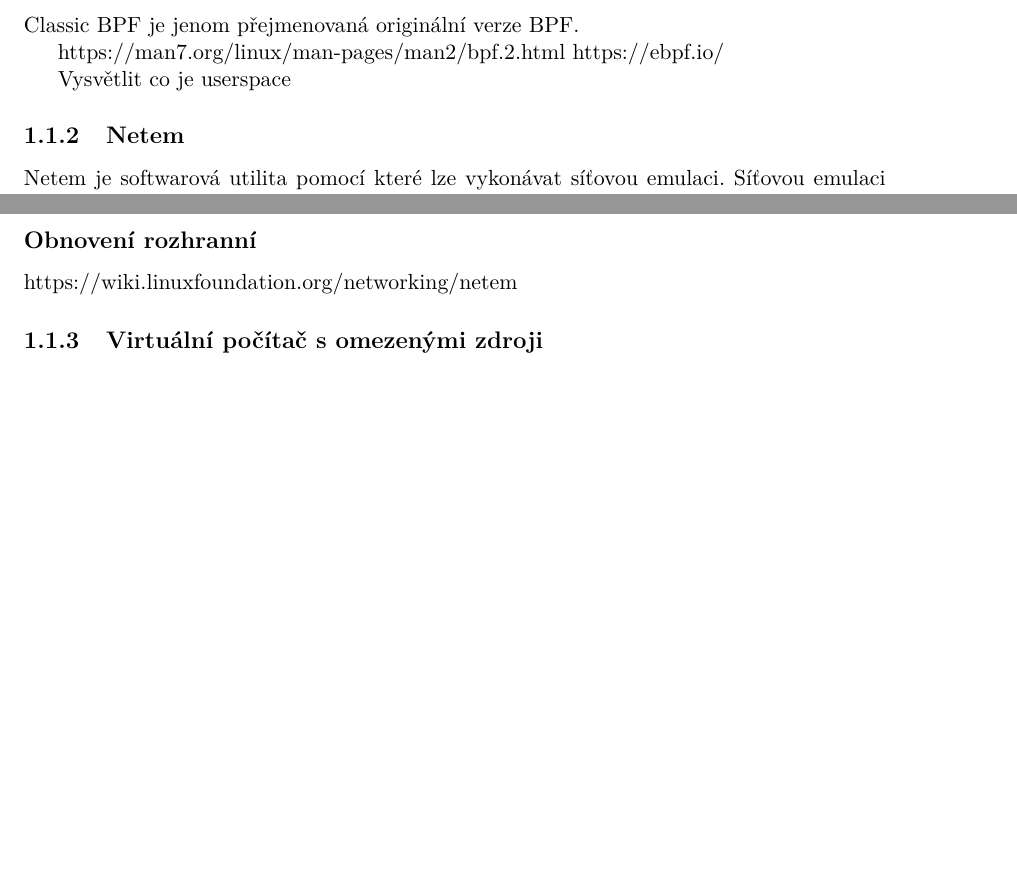
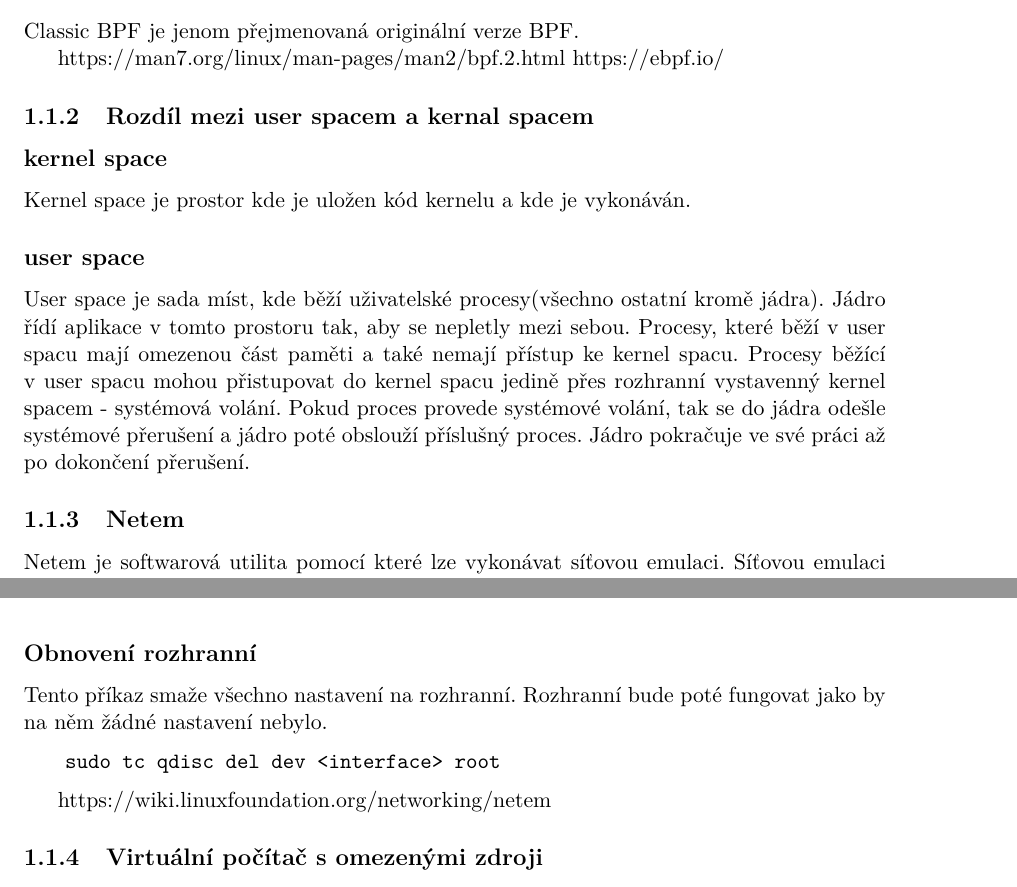
Before and after one commit to Zakys98/metrics_app, a LaTeX thesis (documentation/metrics_app.tex, which reads documentation/task01.tex): two parts of pages 7 and 8 of 58, joined at a grey line, cut so that both start at the same text, the shorter picture padded with empty space. Compiled offline with pdfLaTeX.

Commit message:
user space and kernel space

```diff
--- a/documentation/task01.tex
+++ b/documentation/task01.tex
@@ -28,7 +28,15 @@ Classic BPF je jenom přejmenovaná originální verze BPF.
 https://man7.org/linux/man-pages/man2/bpf.2.html
 https://ebpf.io/
 
-Vysvětlit co je userspace
+\subsection{Rozdíl mezi user spacem a kernal spacem}
+\subsection*{kernel space}
+Kernel space je prostor kde je uložen kód kernelu a kde je vykonáván.
+
+\subsection*{user space}
+User space je sada míst, kde běží uživatelské procesy(všechno ostatní kromě jádra). Jádro řídí aplikace v tomto prostoru tak, aby se nepletly mezi sebou.
+Procesy, které běží v user spacu mají omezenou část paměti a také nemají přístup ke kernel spacu. Procesy běžící v user spacu mohou přistupovat do kernel spacu
+jedině přes rozhranní vystavenný kernel spacem - systémová volání. Pokud proces provede systémové volání, tak se do jádra odešle systémové přerušení a jádro poté obslouží
+příslušný proces. Jádro pokračuje ve své práci až po dokončení přerušení.
 
 \subsection{Netem}
 Netem je softwarová utilita pomocí které lze vykonávat síťovou emulaci. Síťovou emulaci lze využít k omezení internetových zdrojů pro měřenou aplikaci pro lepší testování.
@@ -72,3 +80,4 @@ První způsob je pomocí metody gap, která používá přednastavenou sequekci
 \end{lstlisting}
 Druhá metoda je reorder způsobí, že určité procento paketů se špatně seřadí.
 \begin{lstlisting}[language=bash]
+    $ tc qdisc change dev <interface> root netem delay 10ms reorder 25% 50%
@@ -76,6 +84,10 @@ Druhá metoda je reorder způsobí, že určité procento paketů se špatně se
 \end{lstlisting}
 
 \subsection*{Obnovení rozhranní}
+Tento příkaz smaže všechno nastavení na rozhranní. Rozhranní bude poté fungovat jako by na něm žádné nastavení nebylo.
+\begin{lstlisting}[language=bash]
+    sudo tc qdisc del dev <interface> root
+\end{lstlisting}
 
 https://wiki.linuxfoundation.org/networking/netem
 
```
Also changed, not shown: documentation/metrics_app.pdf (added), documentation/task01.tex (17 more changed lines), 1 other file.
